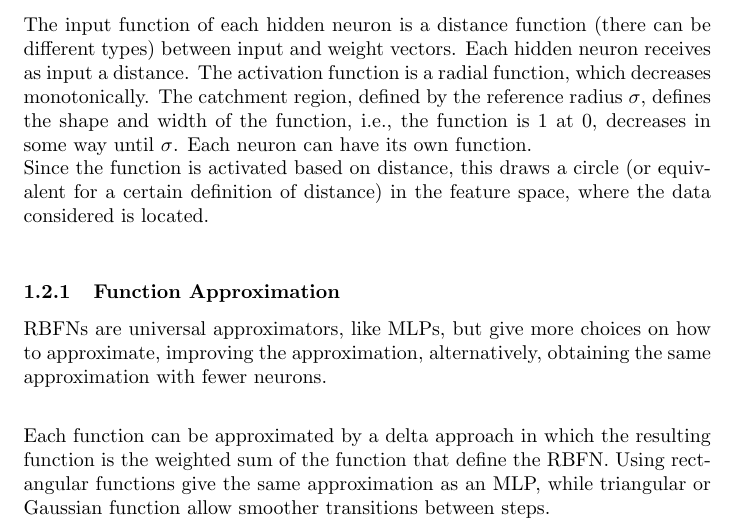
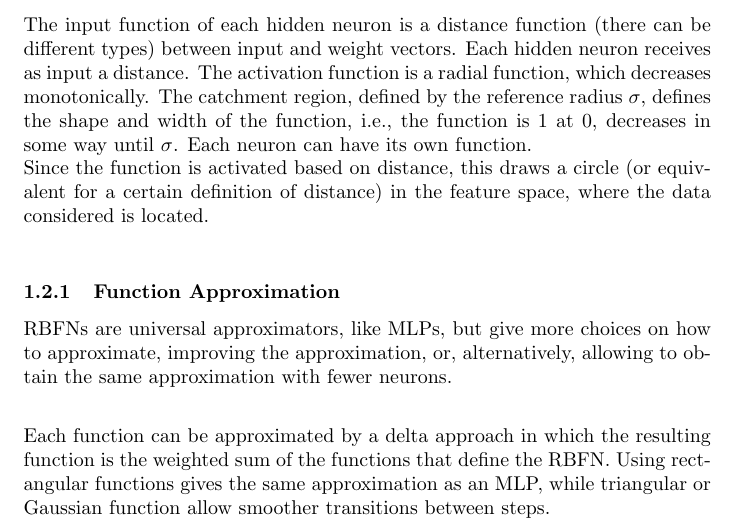
Before and after one commit to MaxL22/ArtificialIntelligence, a LaTeX document (questions/q.tex, which reads questions/chapters/NN.tex): part of page 7 of 35, cut so that both start at the same text. Compiled offline with pdfLaTeX.

Commit message:
minor fixes

```diff
--- a/questions/chapters/NN.tex
+++ b/questions/chapters/NN.tex
@@ -106,9 +106,9 @@ The input function of each hidden neuron is a distance function (there can be di
 Since the function is activated based on distance, this draws a circle (or equivalent for a certain definition of distance) in the feature space, where the data considered is located.\\
 
 \subsubsection{Function Approximation}
-RBFNs are universal approximators, like MLPs, but give more choices on how to approximate, improving the approximation, alternatively, obtaining the same approximation with fewer neurons.\\
+RBFNs are universal approximators, like MLPs, but give more choices on how to approximate, improving the approximation, or, alternatively, allowing to obtain the same approximation with fewer neurons.\\
 
-Each function can be approximated by a delta approach in which the resulting function is the weighted sum of the function that define the RBFN. Using rectangular functions give the same approximation as an MLP, while triangular or Gaussian function allow smoother transitions between steps.\\
+Each function can be approximated by a delta approach in which the resulting function is the weighted sum of the functions that define the RBFN. Using rectangular functions gives the same approximation as an MLP, while triangular or Gaussian function allow smoother transitions between steps.\\
 
 \subsubsection{Training}
 Considering a case of supervised learning with a "simple RBFN", where each training example is covered by its own RBF, i.e., a neuron for each training example. \\
```
Also changed, not shown: questions/q.pdf, questions/chapters/NN.tex (2 more changed lines).
